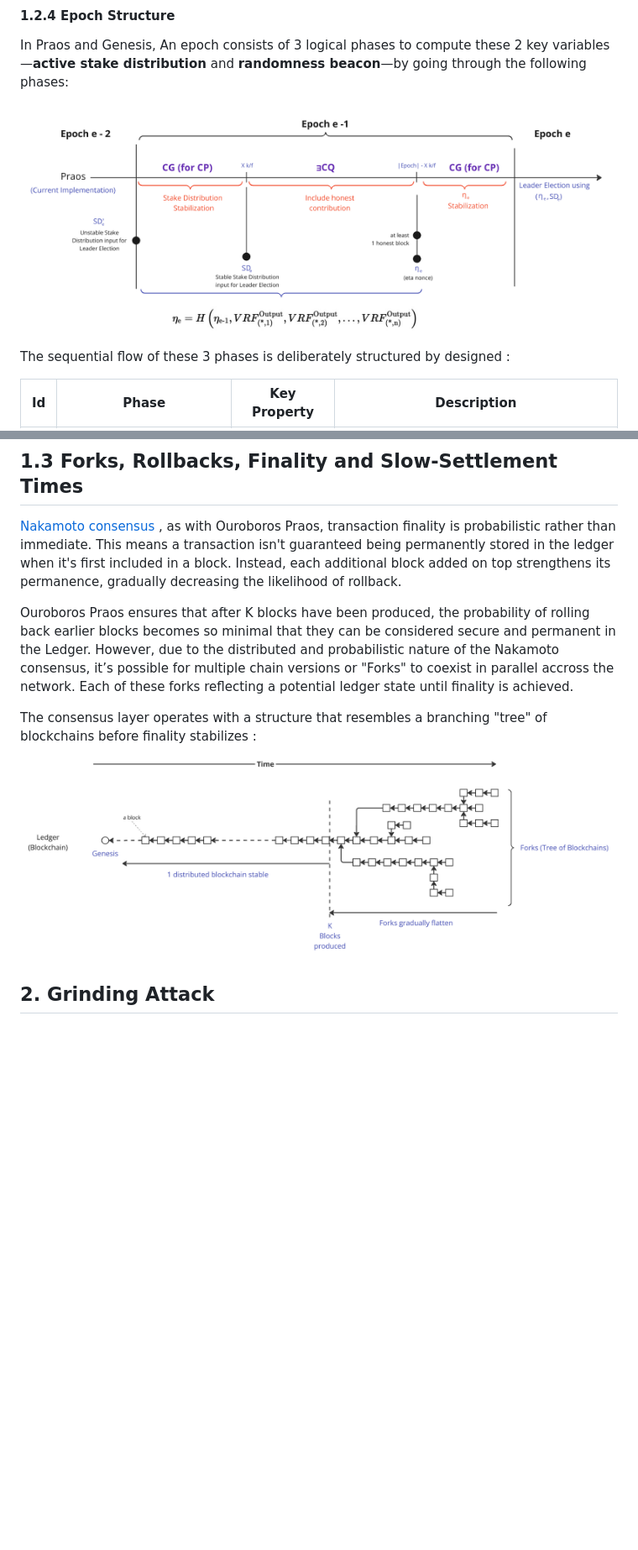
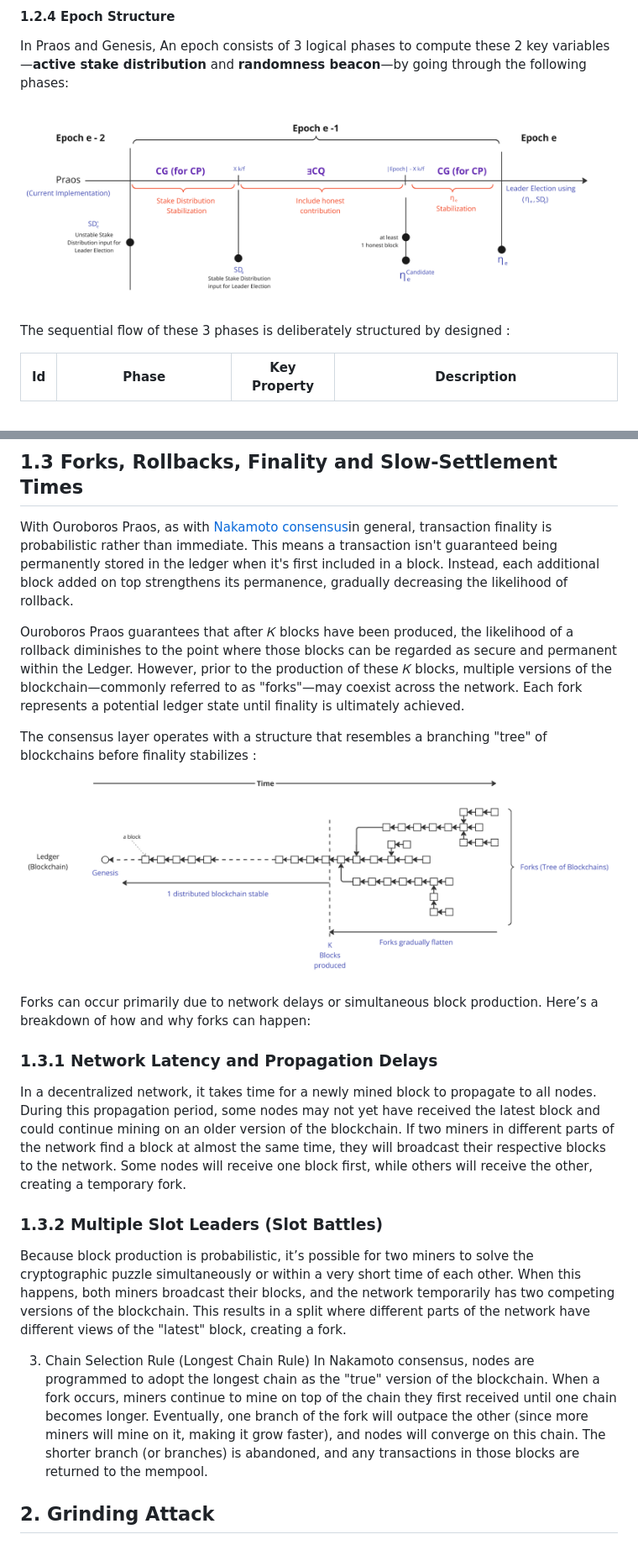
Before and after one commit to input-output-hk/ouroboros-phalanx-protocol, a Markdown page: CIP/Readme.md, 2 parts joined by grey strips. Shown: that part at 84% size. Drawn GitHub-style; pictures changed too: CIP/epoch-structure-praos.png; blank space fills up the shorter version.

```diff
--- a/CIP/Readme.md
+++ b/CIP/Readme.md
@@ -389,14 +431,27 @@ TBD
 
 ## 1.3 Forks, Rollbacks, Finality and Slow-Settlement Times
 
-[Nakamoto consensus](https://coinmarketcap.com/academy/article/what-is-the-nakamoto-consensus) , as with Ouroboros Praos, transaction finality is probabilistic rather than immediate. This means a transaction isn't guaranteed being permanently stored in the ledger when it's first included in a block. Instead, each additional block added on top strengthens its permanence, gradually decreasing the likelihood of rollback.
+With Ouroboros Praos, as with [Nakamoto consensus](https://coinmarketcap.com/academy/article/what-is-the-nakamoto-consensus)in general, transaction finality is probabilistic rather than immediate. This means a transaction isn't guaranteed being permanently stored in the ledger when it's first included in a block. Instead, each additional block added on top strengthens its permanence, gradually decreasing the likelihood of rollback.
 
-Ouroboros Praos ensures that after K blocks have been produced, the probability of rolling back earlier blocks becomes so minimal that they can be considered secure and permanent in the Ledger. However, due to the distributed and probabilistic nature of the Nakamoto consensus, it’s possible for multiple chain versions or "Forks" to coexist in parallel accross the network. Each of these forks reflecting a potential ledger state until finality is achieved.
+Ouroboros Praos guarantees that after 𝐾 blocks have been produced, the likelihood of a rollback diminishes to the point where those blocks can be regarded as secure and permanent within the Ledger. However, prior to the production of these 𝐾 blocks, multiple versions of the blockchain—commonly referred to as "forks"—may coexist across the network. Each fork represents a potential ledger state until finality is ultimately achieved.
 
 The consensus layer operates with a structure that resembles a branching "tree" of blockchains before finality stabilizes :
-![alt text](image-1.png)
+![alt text](high-level-ledger-structure.png)
 
+Forks can occur primarily due to network delays or simultaneous block production. Here’s a breakdown of how and why forks can happen:
 
+### 1.3.1 Network Latency and Propagation Delays
+
+In a decentralized network, it takes time for a newly mined block to propagate to all nodes. During this propagation period, some nodes may not yet have received the latest block and could continue mining on an older version of the blockchain.
+If two miners in different parts of the network find a block at almost the same time, they will broadcast their respective blocks to the network. Some nodes will receive one block first, while others will receive the other, creating a temporary fork.
+
+### 1.3.2 Multiple Slot Leaders (Slot Battles)
+Because block production is probabilistic, it’s possible for two miners to solve the cryptographic puzzle simultaneously or within a very short time of each other. When this happens, both miners broadcast their blocks, and the network temporarily has two competing versions of the blockchain.
+This results in a split where different parts of the network have different views of the "latest" block, creating a fork.
+
+3. Chain Selection Rule (Longest Chain Rule)
+In Nakamoto consensus, nodes are programmed to adopt the longest chain as the "true" version of the blockchain. When a fork occurs, miners continue to mine on top of the chain they first received until one chain becomes longer.
+Eventually, one branch of the fork will outpace the other (since more miners will mine on it, making it grow faster), and nodes will converge on this chain. The shorter branch (or branches) is abandoned, and any transactions in those blocks are returned to the mempool.
 
 
 
```
Also changed, not shown: other parts of CIP/Readme.md (+50 -8 lines), CIP/high-level-ledger-structure.png (renamed from CIP/image-1.png).
